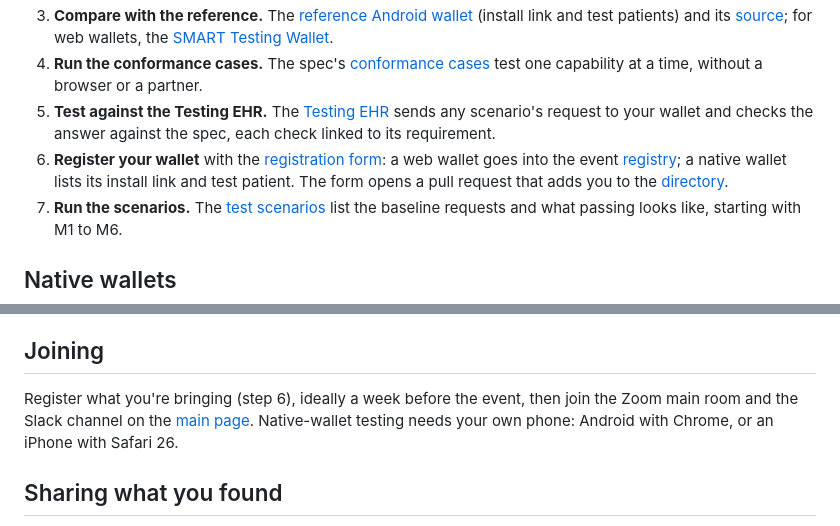
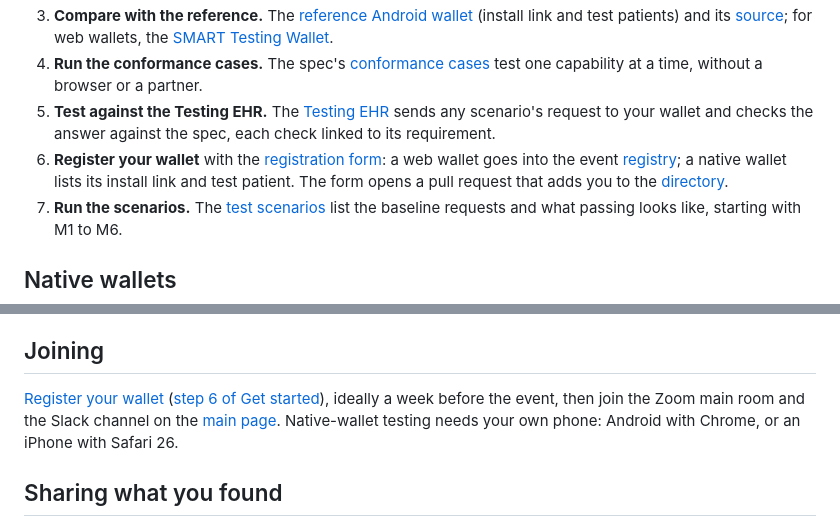
Before and after one commit to smart-health-checkin/connectathon, a Markdown page: wallet-developers.md, 2 parts joined by grey strips. GitHub-like rendering.

```diff
--- a/wallet-developers.md
+++ b/wallet-developers.md
@@ -15,7 +15,7 @@ Your answer is signed and encrypted to a key the clinic's page made for that req
 3. **Compare with the reference.** The [reference Android wallet](scenarios.html#reference-android-wallet) (install link and test patients) and its [source](https://github.com/smart-health-checkin/android-wallet); for web wallets, the [SMART Testing Wallet](testing-wallet/).
 4. **Run the conformance cases.** The spec's [conformance cases](https://github.com/smart-health-checkin/spec/tree/main/conformance) test one capability at a time, without a browser or a partner.
 5. **Test against the Testing EHR.** The [Testing EHR](testing-ehr/) sends any scenario's request to your wallet and checks the answer against the spec, each check linked to its requirement.
-6. **Register your wallet** with the [registration form](register/): a web wallet goes into the event [registry](scenarios.html#wallet-registry); a native wallet lists its install link and test patient. The form opens a pull request that adds you to the [directory](directory.html).
+6. <a id="register"></a>**Register your wallet** with the [registration form](register/): a web wallet goes into the event [registry](scenarios.html#wallet-registry); a native wallet lists its install link and test patient. The form opens a pull request that adds you to the [directory](directory.html).
 7. **Run the scenarios.** The [test scenarios](scenarios.html) list the baseline requests and what passing looks like, starting with M1 to M6.
 
 ## Native wallets
@@ -90,7 +90,7 @@ The full hand-off, with timeouts and a checklist, is at <https://smart-health-ch
 
 ## Joining
 
-Register what you're bringing (step 6), ideally a week before the event, then join the Zoom main room and the Slack channel on the [main page](./). Native-wallet testing needs your own phone: Android with Chrome, or an iPhone with Safari 26.
+[Register your wallet](register/) ([step 6 of Get started](#register)), ideally a week before the event, then join the Zoom main room and the Slack channel on the [main page](./). Native-wallet testing needs your own phone: Android with Chrome, or an iPhone with Safari 26.
 
 ## Sharing what you found
 
```
Also changed, not shown: verifier-developers.md (+3 -3 lines).
